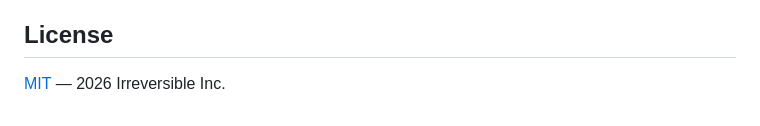
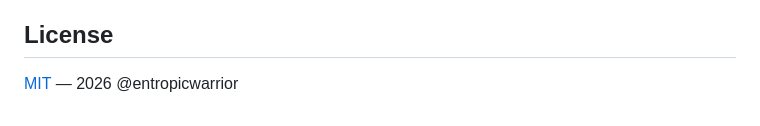
Before and after one commit to entropicwarrior/sdoc, a Markdown page: README.md, the part around the change. Rendered like a GitHub page.

Commit message:
Update license attribution in README.md

```diff
--- a/README.md
+++ b/README.md
@@ -107,4 +107,4 @@ Release branches merge to both `main` and `develop`. No direct pushes to `main`
 
 ## License
 
-[MIT](LICENSE) — 2026 Irreversible Inc.
+[MIT](LICENSE) — 2026 @entropicwarrior
```
